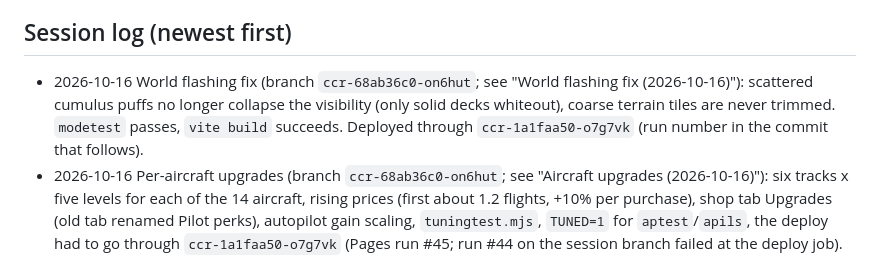
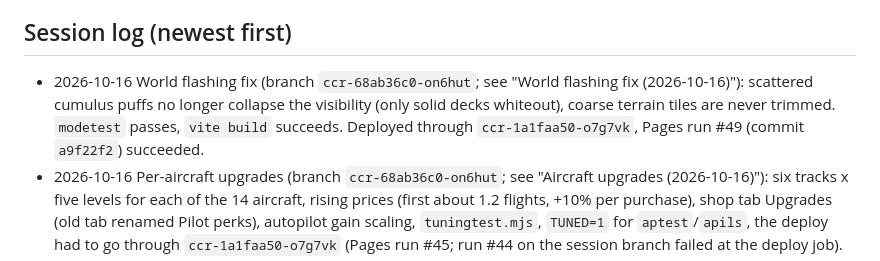
Before and after one commit to Coder-4847/Flightsim, a Markdown page: memory.md, the part around the change. Rendered like a GitHub page.

Commit message:
memory.md: record the flashing-fix deployment (Pages run #49)
Co-Authored-By: Claude Sonnet 5.5 <noreply@anthropic.com>
Claude-Session: https://claude.ai/code/session_01UxZGP4jLaw9qb1RwhTKigc

```diff
--- a/memory.md
+++ b/memory.md
@@ -354,7 +354,7 @@ Older checks from Phase 6 that still apply:
 - Not checked: a real GPU, a real playthrough of the economy with the new prices, touch layout of the Upgrades tab on a phone (the list becomes one column below 760 px like the other shop tabs).
 
 ## Session log (newest first)
-- 2026-10-16 World flashing fix (branch `ccr-68ab36c0-on6hut`; see "World flashing fix (2026-10-16)"): scattered cumulus puffs no longer collapse the visibility (only solid decks whiteout), coarse terrain tiles are never trimmed. `modetest` passes, `vite build` succeeds. Deployed through `ccr-1a1faa50-o7g7vk` (run number in the commit that follows).
+- 2026-10-16 World flashing fix (branch `ccr-68ab36c0-on6hut`; see "World flashing fix (2026-10-16)"): scattered cumulus puffs no longer collapse the visibility (only solid decks whiteout), coarse terrain tiles are never trimmed. `modetest` passes, `vite build` succeeds. Deployed through `ccr-1a1faa50-o7g7vk`, Pages run #49 (commit `a9f22f2`) succeeded.
 - 2026-10-16 Per-aircraft upgrades (branch `ccr-68ab36c0-on6hut`; see "Aircraft upgrades (2026-10-16)"): six tracks x five levels for each of the 14 aircraft, rising prices (first about 1.2 flights, +10% per purchase), shop tab Upgrades (old tab renamed Pilot perks), autopilot gain scaling, `tuningtest.mjs`, `TUNED=1` for `aptest`/`apils`, the deploy had to go through `ccr-1a1faa50-o7g7vk` (Pages run #45; run #44 on the session branch failed at the deploy job).
 - 2026-10-16 Economy rebalance (branch `claude/blissful-fermi-9t8s0i`; see "Economy rebalance (2026-10-16)"): one aircraft of every category unlocked at the start, Free Flight pays about 3,000 cr (Skyhawk, 15 km) up to 13,000-21,000 (jumbo), touchdown +20% to -30%, flat repair bills 900-6,000 cr. `modetest` passes and `vite build` succeeds. Deployed through `ccr-1a1faa50-o7g7vk`, Pages run #42 succeeded.
 - 2026-10-16 Fence breaking, on-demand approach guide, fighter see-through fixes plus the spinner/probe `revolve` fix and `scripts/seethrough.mjs` (branch `claude/laughing-johnson-p3xxpp`, commits `a5883f1` and `7563c37`; see the section above). Deployed on request: `ccr-1a1faa50-o7g7vk` fast-forwarded to `7563c37`, Pages run #40 succeeded. Headless `modetest` passes and `vite build` succeeds. The Pages workflow only deploys pushes to `main`, `master` or `ccr-1a1faa50-o7g7vk`, so the live build does NOT have this round until the branch is merged or pushed there (no PR was opened; the user did not ask for one).
```
